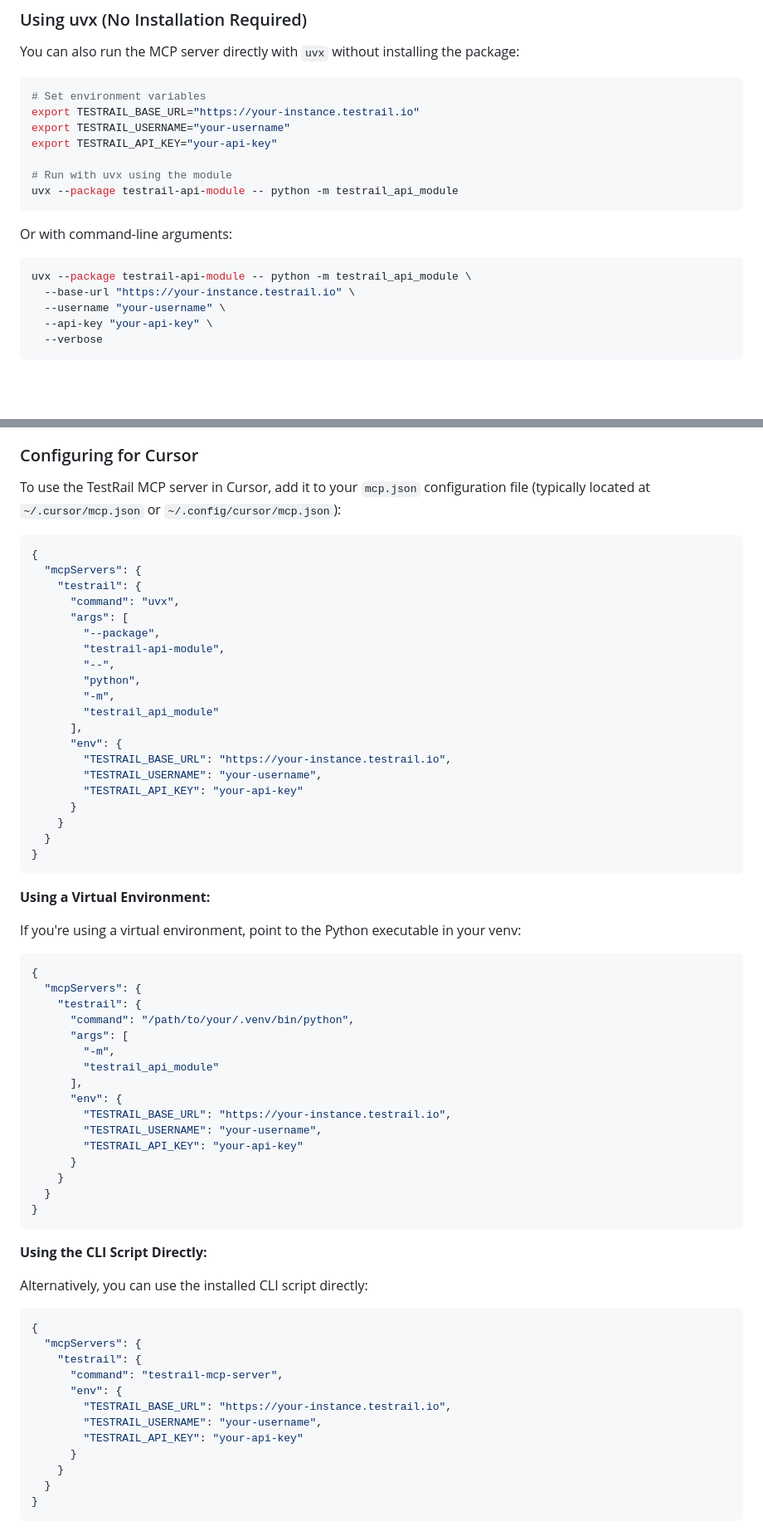
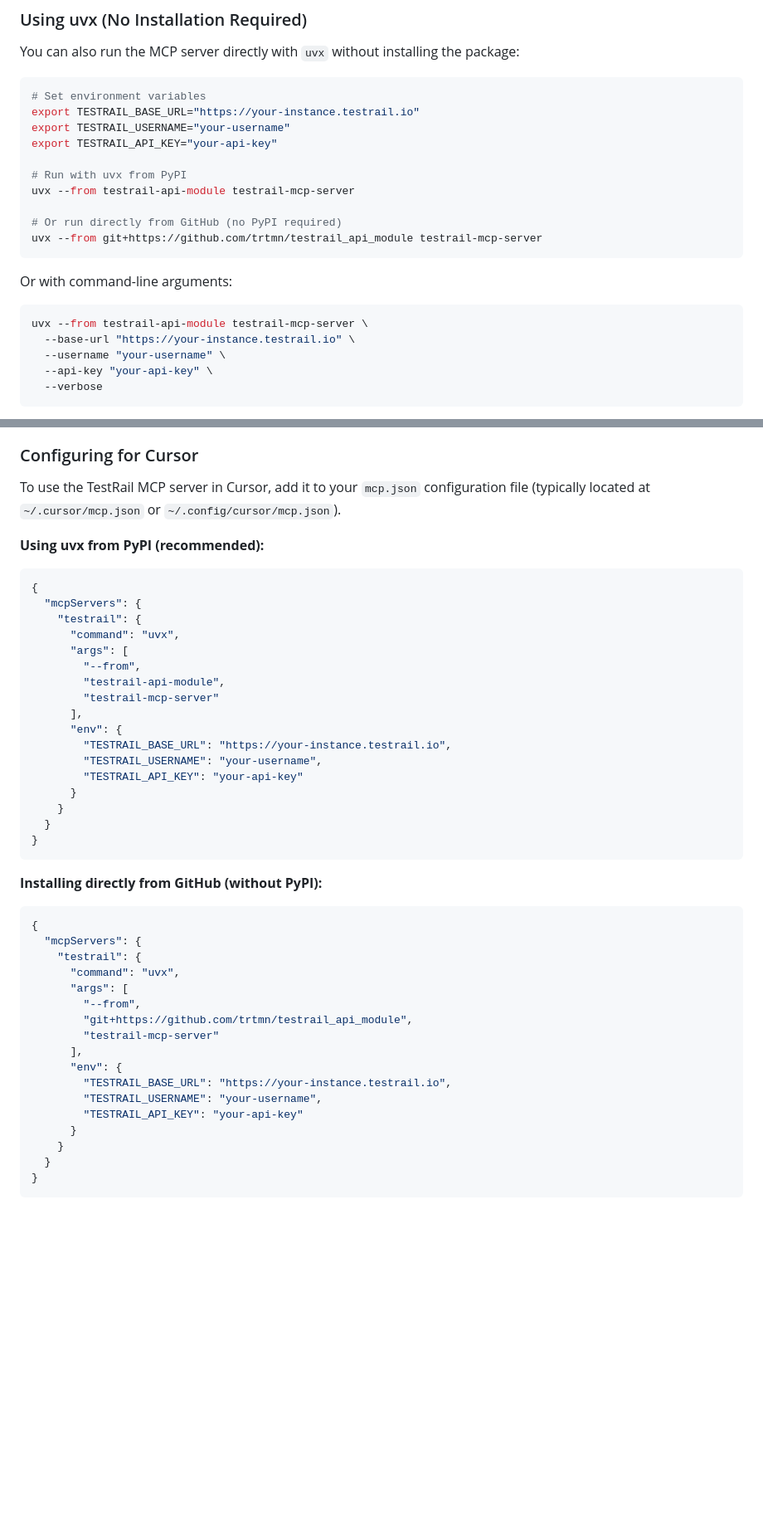
Before and after one commit to trtmn/testrail_api_module, a Markdown page: docs/MCP_USAGE.md, 2 parts joined by grey strips. Shown at 83% size. Drawn GitHub-style; blank space fills up the shorter version.

````diff
--- a/docs/MCP_USAGE.md
+++ b/docs/MCP_USAGE.md
@@ -57,14 +57,17 @@ export TESTRAIL_BASE_URL="https://your-instance.testrail.io"
 export TESTRAIL_USERNAME="your-username"
 export TESTRAIL_API_KEY="your-api-key"
 
-# Run with uvx using the module
-uvx --package testrail-api-module -- python -m testrail_api_module
+# Run with uvx from PyPI
+uvx --from testrail-api-module testrail-mcp-server
+
+# Or run directly from GitHub (no PyPI required)
+uvx --from git+https://github.com/trtmn/testrail_api_module testrail-mcp-server
 ```
 
 Or with command-line arguments:
 
 ```bash
-uvx --package testrail-api-module -- python -m testrail_api_module \
+uvx --from testrail-api-module testrail-mcp-server \
   --base-url "https://your-instance.testrail.io" \
   --username "your-username" \
   --api-key "your-api-key" \
@@ -226,7 +229,9 @@ The MCP server can be used with any MCP-compatible client. The server exposes al
 
 ### Configuring for Cursor
 
-To use the TestRail MCP server in Cursor, add it to your `mcp.json` configuration file (typically located at `~/.cursor/mcp.json` or `~/.config/cursor/mcp.json`):
+To use the TestRail MCP server in Cursor, add it to your `mcp.json` configuration file (typically located at `~/.cursor/mcp.json` or `~/.config/cursor/mcp.json`).
+
+**Using uvx from PyPI (recommended):**
 
 ```json
 {
@@ -234,12 +239,9 @@ To use the TestRail MCP server in Cursor, add it to your `mcp.json` configuratio
     "testrail": {
       "command": "uvx",
       "args": [
-        "--package",
+        "--from",
         "testrail-api-module",
-        "--",
-        "python",
-        "-m",
-        "testrail_api_module"
+        "testrail-mcp-server"
       ],
       "env": {
         "TESTRAIL_BASE_URL": "https://your-instance.testrail.io",
@@ -251,18 +253,17 @@ To use the TestRail MCP server in Cursor, add it to your `mcp.json` configuratio
 }
 ```
 
-**Using a Virtual Environment:**
-
-If you're using a virtual environment, point to the Python executable in your venv:
+**Installing directly from GitHub (without PyPI):**
 
 ```json
 {
   "mcpServers": {
     "testrail": {
-      "command": "/path/to/your/.venv/bin/python",
+      "command": "uvx",
       "args": [
-        "-m",
-        "testrail_api_module"
+        "--from",
+        "git+https://github.com/trtmn/testrail_api_module",
+        "testrail-mcp-server"
       ],
       "env": {
         "TESTRAIL_BASE_URL": "https://your-instance.testrail.io",
@@ -274,22 +275,3 @@ If you're using a virtual environment, point to the Python executable in your ve
 }
 ```
 
-**Using the CLI Script Directly:**
-
-Alternatively, you can use the installed CLI script directly:
-
-```json
-{
-  "mcpServers": {
-    "testrail": {
-      "command": "testrail-mcp-server",
-      "env": {
-        "TESTRAIL_BASE_URL": "https://your-instance.testrail.io",
-        "TESTRAIL_USERNAME": "your-username",
-        "TESTRAIL_API_KEY": "your-api-key"
-      }
-    }
-  }
-}
-```
-
````
Also changed, not shown: other parts of docs/MCP_USAGE.md (+28 -49 lines), README.md (+21 -35 lines).
